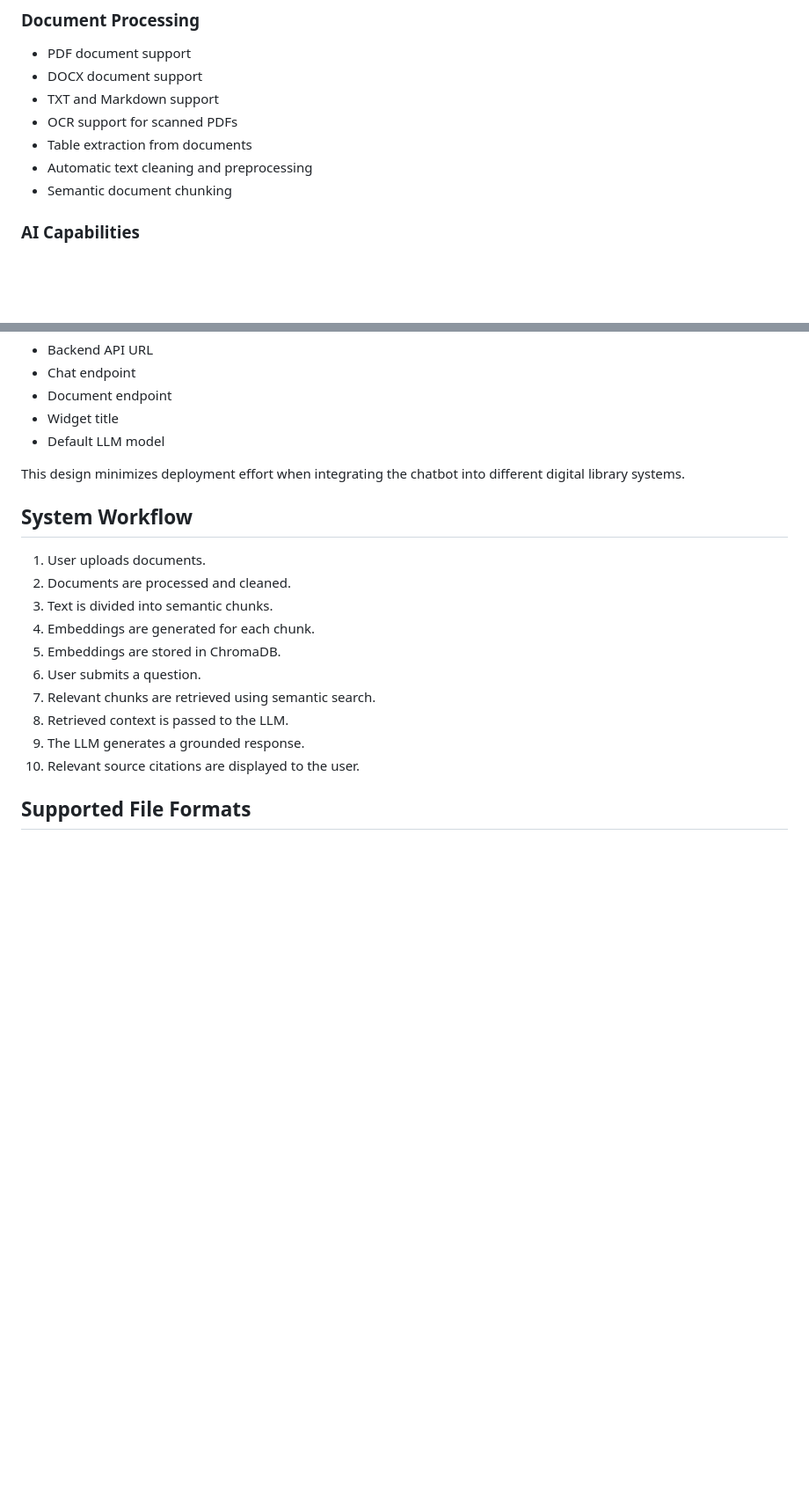
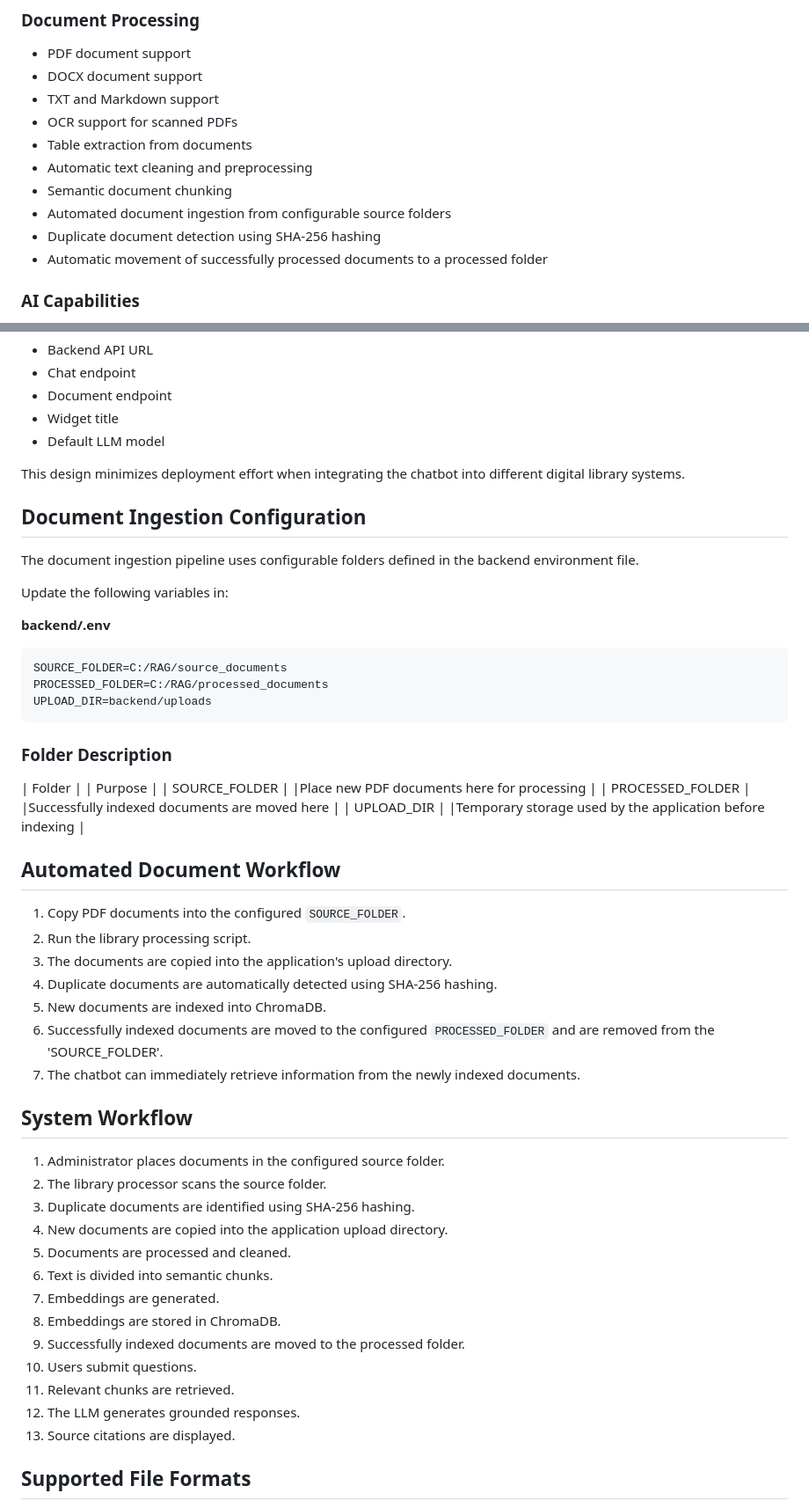
Before and after one commit to Tia-coding/Knowledge-Expert-System, a Markdown page: README.md, 2 parts joined by grey strips. Shown at 88% size. Rendered like a GitHub page; blank space fills up the shorter version.

````diff
--- a/README.md
+++ b/README.md
@@ -61,6 +61,9 @@ The project includes a configurable chatbot widget that can be embedded into mul
 * Table extraction from documents
 * Automatic text cleaning and preprocessing
 * Semantic document chunking
+* Automated document ingestion from configurable source folders
+* Duplicate document detection using SHA-256 hashing
+* Automatic movement of successfully processed documents to a processed folder
 
 ### AI Capabilities
 
@@ -187,20 +190,49 @@ Example:
 
 This design minimizes deployment effort when integrating the chatbot into different digital library systems.
 
+## Document Ingestion Configuration
+
+The document ingestion pipeline uses configurable folders defined in the backend environment file.
+
+Update the following variables in:
+
+**backend/.env**
+```env
+SOURCE_FOLDER=C:/RAG/source_documents
+PROCESSED_FOLDER=C:/RAG/processed_documents
+UPLOAD_DIR=backend/uploads
+```
+### Folder Description
+
+| Folder |                 | Purpose |
+| SOURCE_FOLDER |          |Place new PDF documents here for processing |
+| PROCESSED_FOLDER |       |Successfully indexed documents are moved here |
+| UPLOAD_DIR |             |Temporary storage used by the application before indexing |
+
+## Automated Document Workflow
+
+1. Copy PDF documents into the configured `SOURCE_FOLDER`.
+2. Run the library processing script.
+3. The documents are copied into the application's upload directory.
+4. Duplicate documents are automatically detected using SHA-256 hashing.
+5. New documents are indexed into ChromaDB.
+6. Successfully indexed documents are moved to the configured `PROCESSED_FOLDER` and are removed from the 'SOURCE_FOLDER'.
+7. The chatbot can immediately retrieve information from the newly indexed documents.
+
 ## System Workflow
-
-1. User uploads documents.
-2. Documents are processed and cleaned.
-3. Text is divided into semantic chunks.
-4. Embeddings are generated for each chunk.
-5. Embeddings are stored in ChromaDB.
-6. User submits a question.
-7. Relevant chunks are retrieved using semantic search.
-8. Retrieved context is passed to the LLM.
-9. The LLM generates a grounded response.
-10. Relevant source citations are displayed to the user.
-
-
+1. Administrator places documents in the configured source folder.
+2. The library processor scans the source folder.
+3. Duplicate documents are identified using SHA-256 hashing.
+4. New documents are copied into the application upload directory.
+5. Documents are processed and cleaned.
+6. Text is divided into semantic chunks.
+7. Embeddings are generated.
+8. Embeddings are stored in ChromaDB.
+9. Successfully indexed documents are moved to the processed folder.
+10. Users submit questions.
+11. Relevant chunks are retrieved.
+12. The LLM generates grounded responses.
+13. Source citations are displayed.
 
 ## Supported File Formats
 
````
Also changed, not shown: other parts of README.md (+57 -7 lines).
